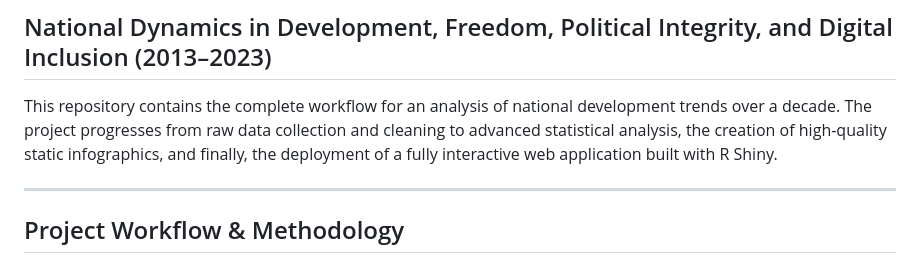
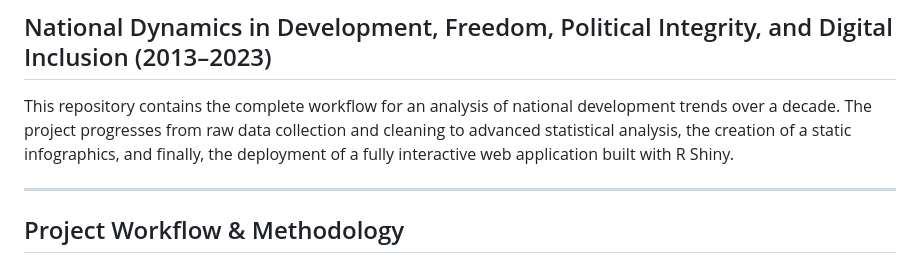
Before and after one commit to VectorTeller/Arrows-of-change, a Markdown page: README.md, the part around the change. Rendered like a GitHub page.

```diff
--- a/README.md
+++ b/README.md
@@ -2,7 +2,7 @@
 
 ## National Dynamics in Development, Freedom, Political Integrity, and Digital Inclusion (2013–2023)
 
-This repository contains the complete workflow for an analysis of national development trends over a decade. The project progresses from raw data collection and cleaning to advanced statistical analysis, the creation of high-quality static infographics, and finally, the deployment of a fully interactive web application built with R Shiny.
+This repository contains the complete workflow for an analysis of national development trends over a decade. The project progresses from raw data collection and cleaning to advanced statistical analysis, the creation of a static infographics, and finally, the deployment of a fully interactive web application built with R Shiny.
 
 ---
 
```
